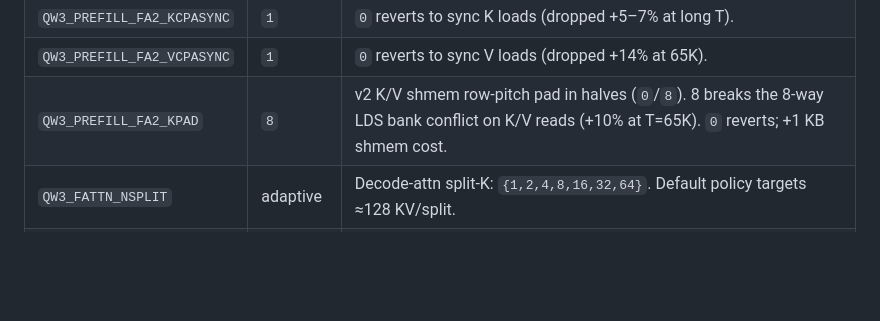
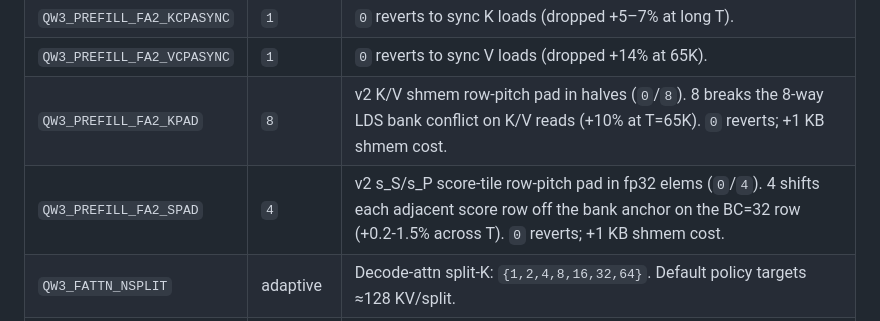
Before and after one commit to kvmem/kvmem-qw3, a Markdown page: README.md, the part around the change. Drawn GitHub-style; blank space fills up the shorter version.

Commit message:
README: document QW3_PREFILL_FA2_SPAD knob

```diff
--- a/README.md
+++ b/README.md
@@ -174,6 +174,7 @@ useful for A/B-ing kernel choices or recovering from regressions:
 | `QW3_PREFILL_FA2_KCPASYNC`  | `1`     | `0` reverts to sync K loads (dropped +5–7% at long T). |
 | `QW3_PREFILL_FA2_VCPASYNC`  | `1`     | `0` reverts to sync V loads (dropped +14% at 65K). |
 | `QW3_PREFILL_FA2_KPAD`      | `8`     | v2 K/V shmem row-pitch pad in halves (`0`/`8`). 8 breaks the 8-way LDS bank conflict on K/V reads (+10% at T=65K). `0` reverts; +1 KB shmem cost. |
+| `QW3_PREFILL_FA2_SPAD`      | `4`     | v2 s_S/s_P score-tile row-pitch pad in fp32 elems (`0`/`4`). 4 shifts each adjacent score row off the bank anchor on the BC=32 row (+0.2-1.5% across T). `0` reverts; +1 KB shmem cost. |
 | `QW3_FATTN_NSPLIT`          | adaptive | Decode-attn split-K: `{1,2,4,8,16,32,64}`. Default policy targets ≈128 KV/split. |
 | `QW3_PREFILL_FA2_NSPLIT`    | adaptive | FA2 v2 prefill split-KV: `{1,2,4}`. Default heuristic picks NSPLIT=2 at chunk=512 (under-saturated grid), NSPLIT=1 otherwise. |
 | `QW3_FUSE_SILU_MUL`         | `1`     | `0` reverts FFN gate+up+silu+mul to two matvecs + a separate silu_mul. |
```
